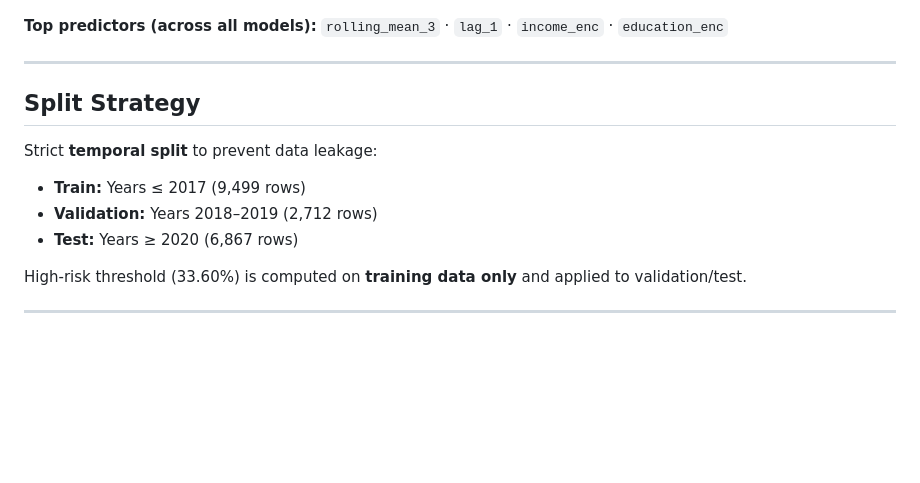
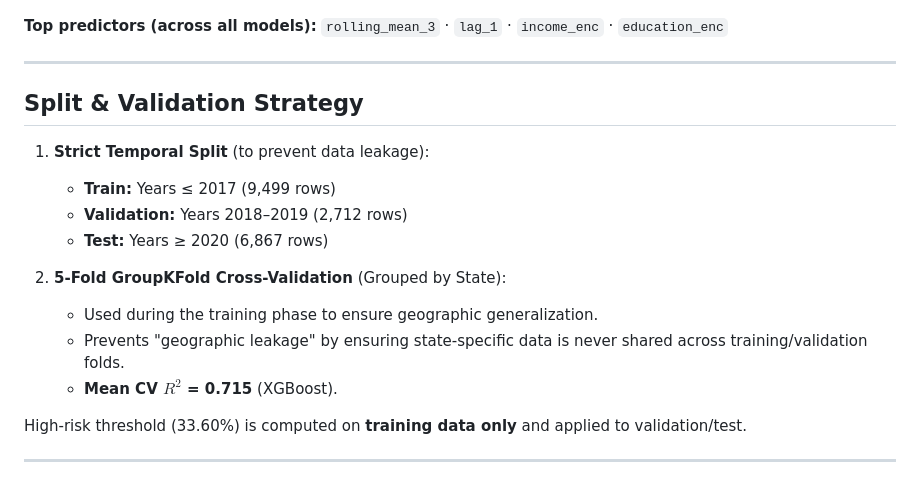
Before and after one commit to Akhil0905/brfss-obesity-early-warning, a Markdown page: README.md, the part around the change. Drawn GitHub-style; blank space fills up the shorter version.

Commit message:
update readme with groupkfold details

```diff
--- a/README.md
+++ b/README.md
@@ -186,13 +186,17 @@ All parameters are in `configs/config.yaml`:
 
 ---
 
-## Split Strategy
+## Split & Validation Strategy
 
-Strict **temporal split** to prevent data leakage:
+1. **Strict Temporal Split** (to prevent data leakage):
+   - **Train:** Years ≤ 2017 (9,499 rows)
+   - **Validation:** Years 2018–2019 (2,712 rows)
+   - **Test:** Years ≥ 2020 (6,867 rows)
 
-- **Train:** Years ≤ 2017 (9,499 rows)
-- **Validation:** Years 2018–2019 (2,712 rows)
-- **Test:** Years ≥ 2020 (6,867 rows)
+2. **5-Fold GroupKFold Cross-Validation** (Grouped by State):
+   - Used during the training phase to ensure geographic generalization.
+   - Prevents "geographic leakage" by ensuring state-specific data is never shared across training/validation folds.
+   - **Mean CV $R^2$ = 0.715** (XGBoost).
 
 High-risk threshold (33.60%) is computed on **training data only** and applied to validation/test.
 
```
